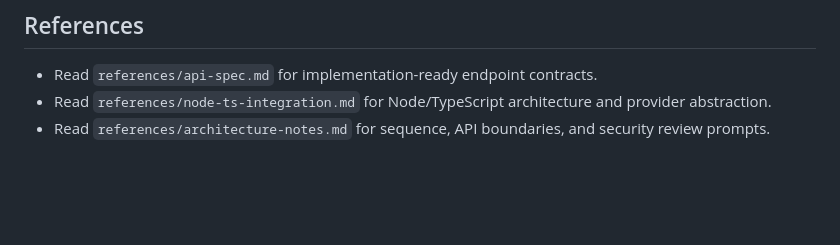
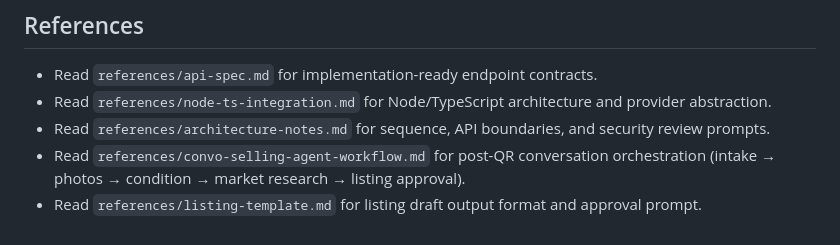
Before and after one commit to danOO7/sms, a Markdown page: skills/convo-xmtp-sell-flow/SKILL.md, the part around the change. Drawn GitHub-style; blank space fills up the shorter version.

Commit message:
Add post-QR sell flow conversation and listing template

```diff
--- a/skills/convo-xmtp-sell-flow/SKILL.md
+++ b/skills/convo-xmtp-sell-flow/SKILL.md
@@ -78,3 +78,5 @@ onInboundMessage(channelId, msg):
 - Read `references/api-spec.md` for implementation-ready endpoint contracts.
 - Read `references/node-ts-integration.md` for Node/TypeScript architecture and provider abstraction.
 - Read `references/architecture-notes.md` for sequence, API boundaries, and security review prompts.
+- Read `references/convo-selling-agent-workflow.md` for post-QR conversation orchestration (intake → photos → condition → market research → listing approval).
+- Read `references/listing-template.md` for listing draft output format and approval prompt.
```
Also changed, not shown: 2 other files.
